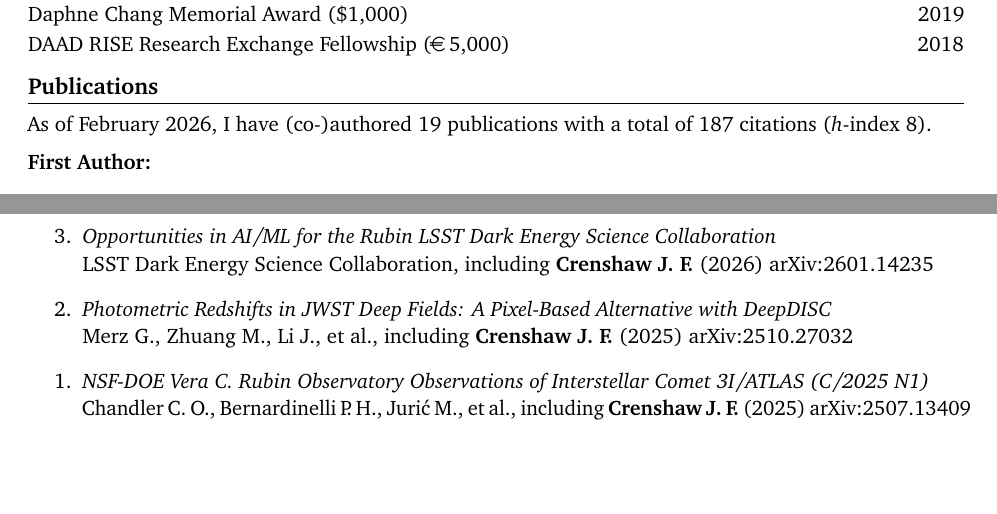
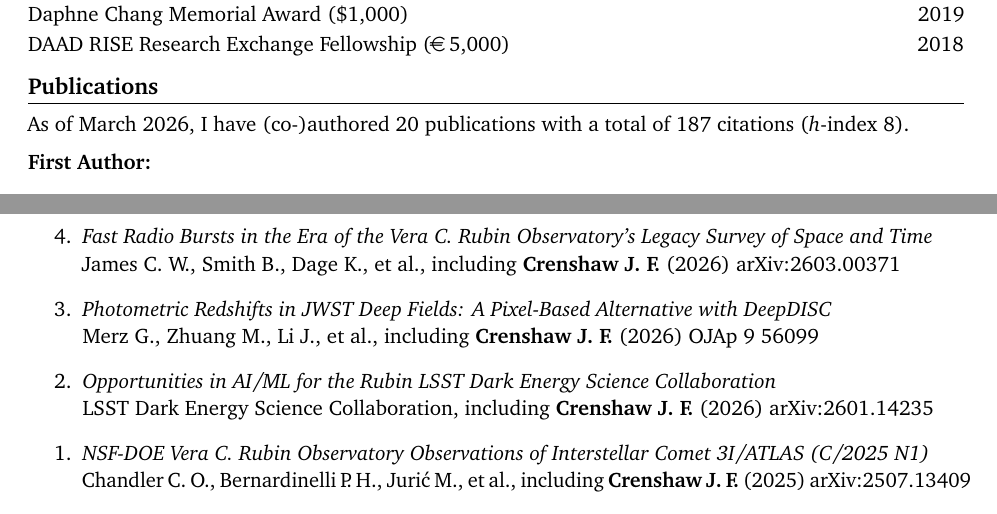
Before and after one commit to jfcrenshaw/cv, a LaTeX CV (cv.tex, which reads sections/publications.tex): two parts of pages 1 and 3 of 5, joined at a grey line, cut so that both start at the same text, the shorter picture padded with empty space. Compiled offline with pdfLaTeX.

Commit message:
DeepDISC merge; FRB paper.

```diff
--- a/sections/publications.tex
+++ b/sections/publications.tex
@@ -1,6 +1,6 @@
 \section{Publications}
 
-As of February 2026, I have (co-)authored 19 publications with a total of 187 citations (\textit{h}-index 8). \vspace{2mm}
+As of March 2026, I have (co-)authored 20 publications with a total of 187 citations (\textit{h}-index 8). \vspace{2mm}
 
 \textbf{First Author:}
 \begin{etaremune}
@@ -81,13 +81,17 @@ The following include white papers and papers for which I was granted authorship
 Han J. J., Chiti A., Chen K., et al., including \textbf{Crenshaw J. F.} (2026)
 arXiv:2602.21280
 
+\item \href{https://ui.adsabs.harvard.edu/abs/2026arXiv260300371J}{\textit{Fast Radio Bursts in the Era of the Vera C. Rubin Observatory's Legacy Survey of Space and Time}} \\
+James C. W., Smith B., Dage K., et al., including \textbf{Crenshaw J. F.} (2026)
+arXiv:2603.00371
+
+\item \href{https://ui.adsabs.harvard.edu/abs/2026OJAp....956099M}{\textit{Photometric Redshifts in JWST Deep Fields: A Pixel-Based Alternative with DeepDISC}} \\
+Merz G., Zhuang M., Li J., et al., including \textbf{Crenshaw J. F.} (2026)
+OJAp 9 56099
+
 \item \href{https://ui.adsabs.harvard.edu/abs/2026arXiv260114235L}{\textit{Opportunities in AI/ML for the Rubin LSST Dark Energy Science Collaboration}} \\
 LSST Dark Energy Science Collaboration, including \textbf{Crenshaw J. F.} (2026)
 arXiv:2601.14235
-
-\item \href{https://ui.adsabs.harvard.edu/abs/2025arXiv251027032M}{\textit{Photometric Redshifts in JWST Deep Fields: A Pixel-Based Alternative with DeepDISC}} \\
-Merz G., Zhuang M., Li J., et al., including \textbf{Crenshaw J. F.} (2025)
-arXiv:2510.27032
 
 \item \href{https://ui.adsabs.harvard.edu/abs/2025arXiv250713409C}{\textit{NSF-DOE Vera C. Rubin Observatory Observations of Interstellar Comet 3I/ATLAS (C/2025 N1)}} \\
 Chandler C. O., Bernardinelli P. H., Jurić M., et al., including \textbf{Crenshaw J. F.} (2025)
```
Also changed, not shown: 1 other file.
